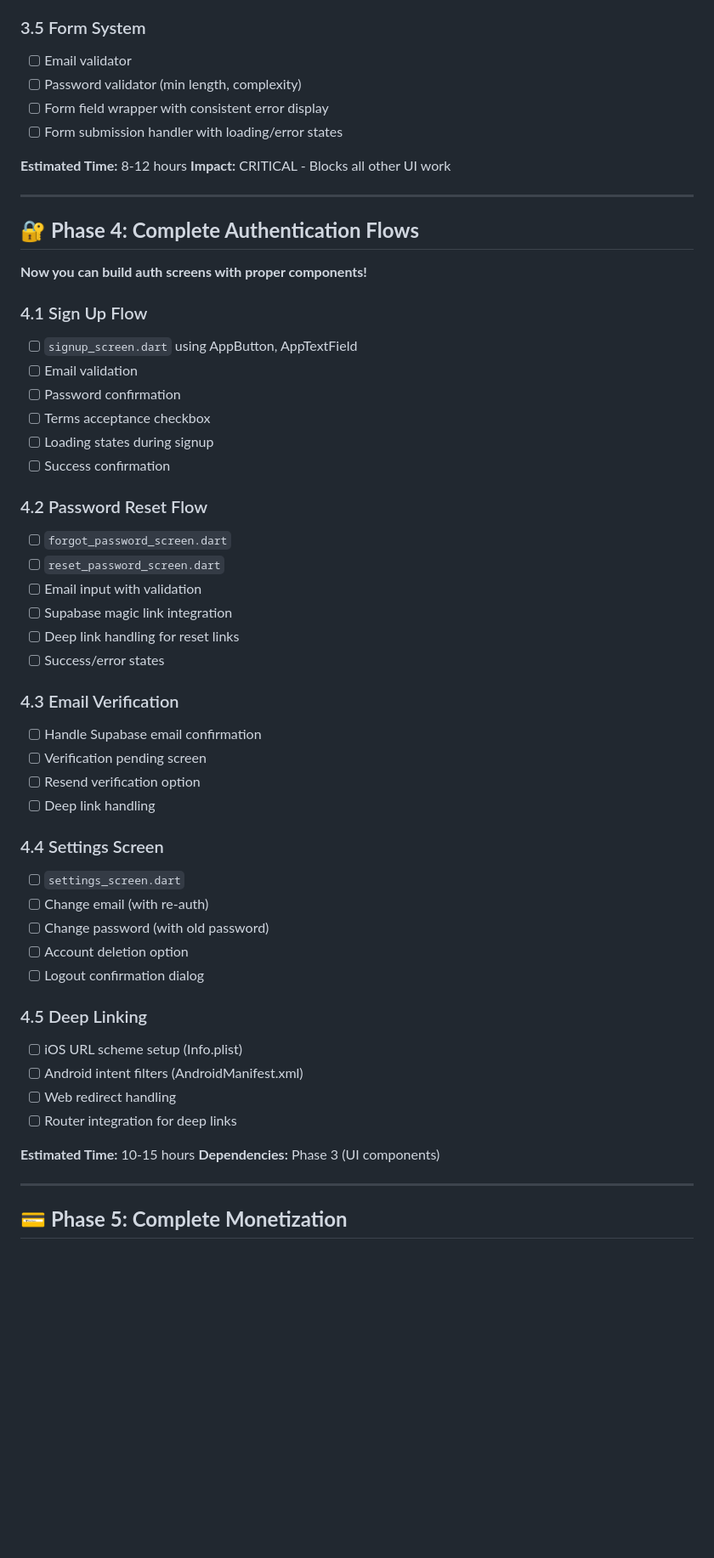
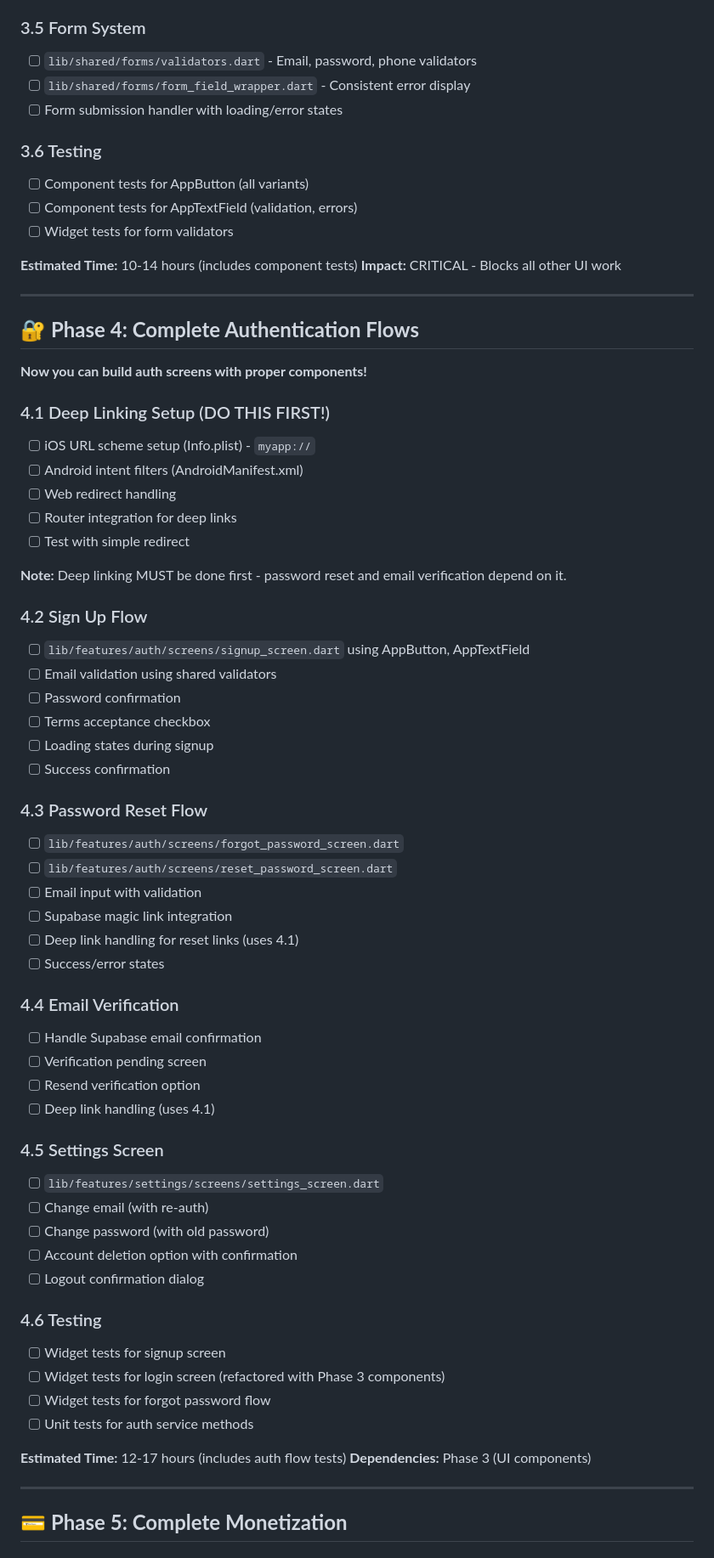
Before and after one commit to Jamey-7/flutter_app_template, a Markdown page: RECOMMENDED_ROADMAP.md, the part around one of its changes. Shown at 85% size. GitHub-like rendering; blank space fills up the shorter version.

```diff
--- a/RECOMMENDED_ROADMAP.md
+++ b/RECOMMENDED_ROADMAP.md
@@ -297,12 +297,16 @@ Your foundation is excellent. Phases 1 & 2 are solidly implemented with modern p
 - [ ] Responsive padding/spacing helpers
 
 ### 3.5 Form System
-- [ ] Email validator
-- [ ] Password validator (min length, complexity)
-- [ ] Form field wrapper with consistent error display
+- [ ] `lib/shared/forms/validators.dart` - Email, password, phone validators
+- [ ] `lib/shared/forms/form_field_wrapper.dart` - Consistent error display
 - [ ] Form submission handler with loading/error states
 
-**Estimated Time:** 8-12 hours
+### 3.6 Testing
+- [ ] Component tests for AppButton (all variants)
+- [ ] Component tests for AppTextField (validation, errors)
+- [ ] Widget tests for form validators
+
+**Estimated Time:** 10-14 hours (includes component tests)
 **Impact:** CRITICAL - Blocks all other UI work
 
 ---
@@ -311,42 +315,51 @@ Your foundation is excellent. Phases 1 & 2 are solidly implemented with modern p
 
 **Now you can build auth screens with proper components!**
 
-### 4.1 Sign Up Flow
-- [ ] `signup_screen.dart` using AppButton, AppTextField
-- [ ] Email validation
+### 4.1 Deep Linking Setup (DO THIS FIRST!)
+- [ ] iOS URL scheme setup (Info.plist) - `myapp://`
+- [ ] Android intent filters (AndroidManifest.xml)
+- [ ] Web redirect handling
+- [ ] Router integration for deep links
+- [ ] Test with simple redirect
+
+**Note:** Deep linking MUST be done first - password reset and email verification depend on it.
+
+### 4.2 Sign Up Flow
+- [ ] `lib/features/auth/screens/signup_screen.dart` using AppButton, AppTextField
+- [ ] Email validation using shared validators
 - [ ] Password confirmation
 - [ ] Terms acceptance checkbox
 - [ ] Loading states during signup
 - [ ] Success confirmation
 
-### 4.2 Password Reset Flow
-- [ ] `forgot_password_screen.dart`
-- [ ] `reset_password_screen.dart`
+### 4.3 Password Reset Flow
+- [ ] `lib/features/auth/screens/forgot_password_screen.dart`
+- [ ] `lib/features/auth/screens/reset_password_screen.dart`
 - [ ] Email input with validation
 - [ ] Supabase magic link integration
-- [ ] Deep link handling for reset links
+- [ ] Deep link handling for reset links (uses 4.1)
 - [ ] Success/error states
 
-### 4.3 Email Verification
+### 4.4 Email Verification
 - [ ] Handle Supabase email confirmation
 - [ ] Verification pending screen
 - [ ] Resend verification option
-- [ ] Deep link handling
+- [ ] Deep link handling (uses 4.1)
 
-### 4.4 Settings Screen
-- [ ] `settings_screen.dart`
+### 4.5 Settings Screen
+- [ ] `lib/features/settings/screens/settings_screen.dart`
 - [ ] Change email (with re-auth)
 - [ ] Change password (with old password)
-- [ ] Account deletion option
+- [ ] Account deletion option with confirmation
 - [ ] Logout confirmation dialog
 
-### 4.5 Deep Linking
-- [ ] iOS URL scheme setup (Info.plist)
-- [ ] Android intent filters (AndroidManifest.xml)
-- [ ] Web redirect handling
-- [ ] Router integration for deep links
+### 4.6 Testing
+- [ ] Widget tests for signup screen
+- [ ] Widget tests for login screen (refactored with Phase 3 components)
+- [ ] Widget tests for forgot password flow
+- [ ] Unit tests for auth service methods
 
-**Estimated Time:** 10-15 hours
+**Estimated Time:** 12-17 hours (includes auth flow tests)
 **Dependencies:** Phase 3 (UI components)
 
 ---
```
Also changed, not shown: other parts of RECOMMENDED_ROADMAP.md (+134 -111 lines).
